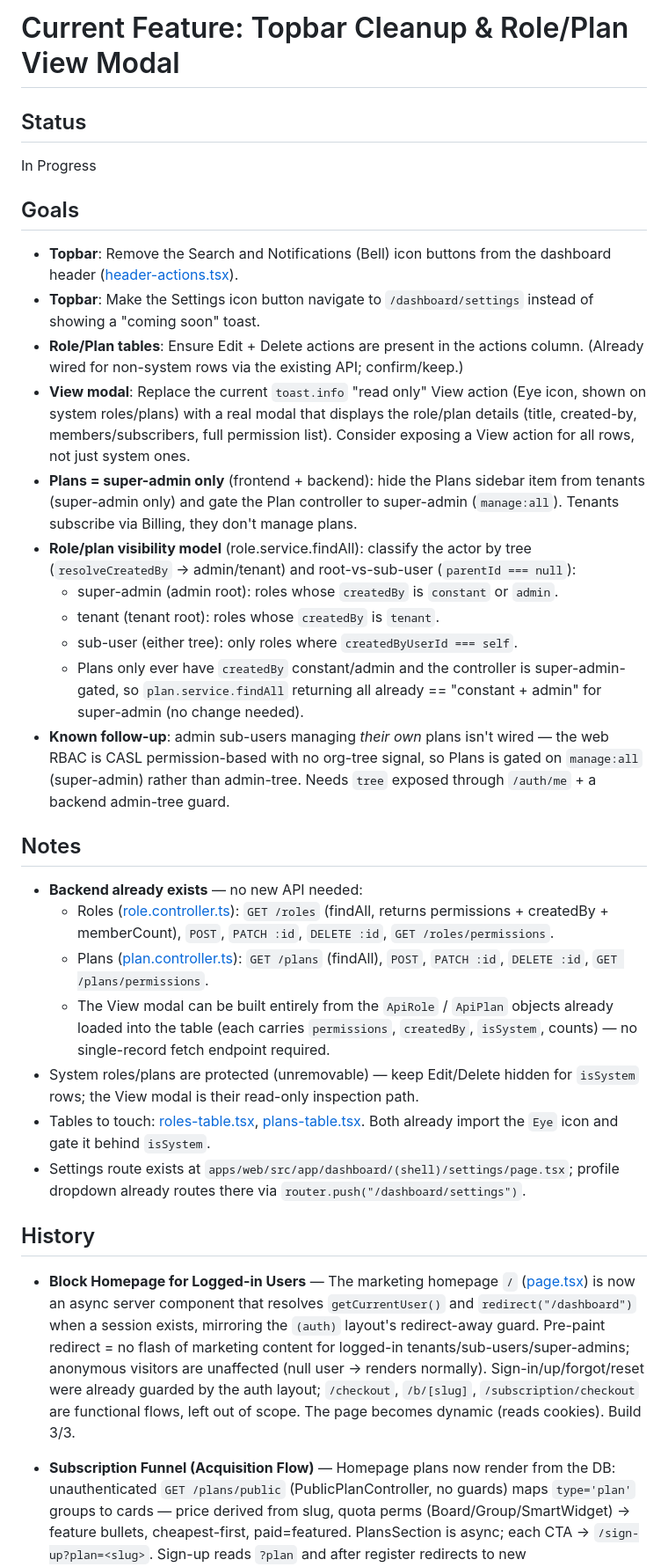
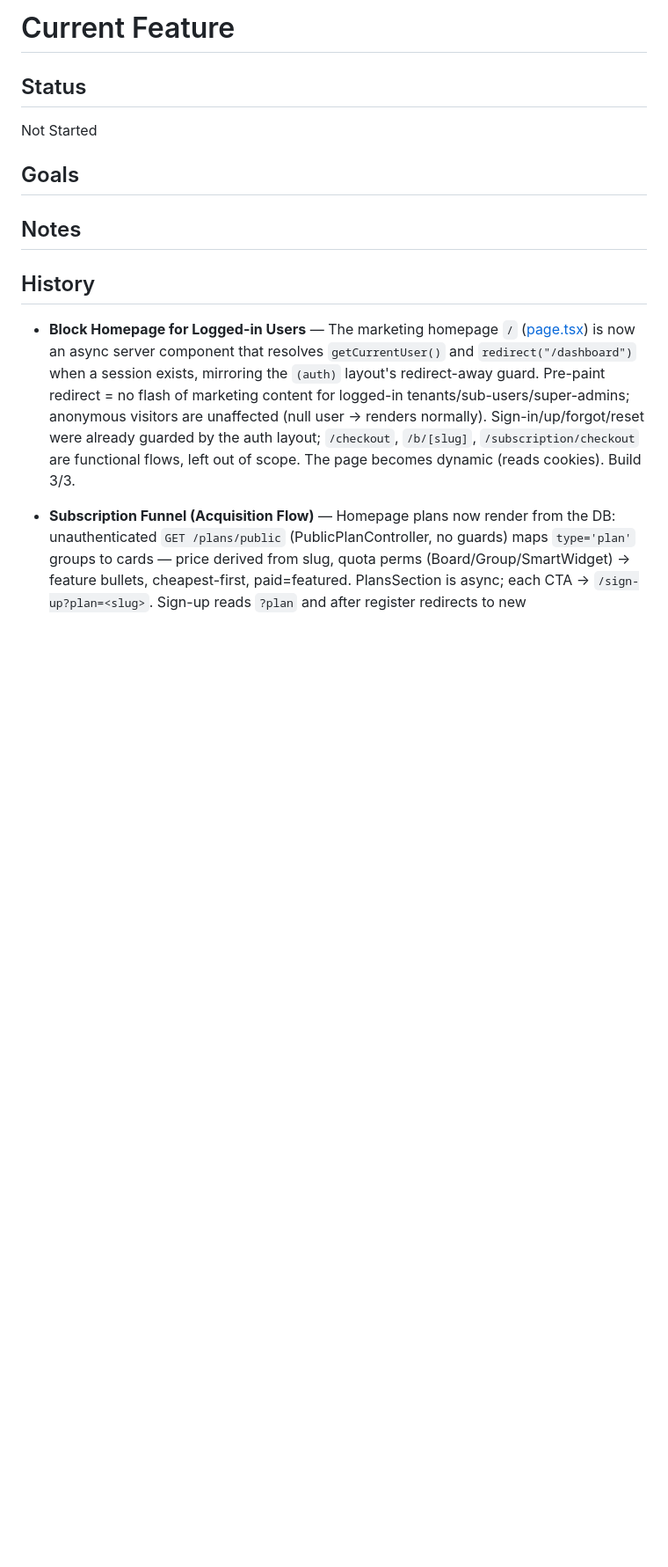
Before and after one commit to asifulhaque087/collab-grid, a Markdown page: context/current-feature.md, the part around one of its changes. Shown at 88% size. Rendered like a GitHub page; blank space fills up the shorter version.

Commit message:
chore: reset current-feature.md after completing role/plan admin UX & visibility

```diff
--- a/context/current-feature.md
+++ b/context/current-feature.md
@@ -1,32 +1,12 @@
-# Current Feature: Topbar Cleanup & Role/Plan View Modal
+# Current Feature
 
 ## Status
 
-In Progress
+Not Started
 
 ## Goals
 
-- **Topbar**: Remove the Search and Notifications (Bell) icon buttons from the dashboard header ([header-actions.tsx](apps/web/src/components/layout/header-actions.tsx)).
-- **Topbar**: Make the Settings icon button navigate to `/dashboard/settings` instead of showing a "coming soon" toast.
-- **Role/Plan tables**: Ensure Edit + Delete actions are present in the actions column. (Already wired for non-system rows via the existing API; confirm/keep.)
-- **View modal**: Replace the current `toast.info` "read only" View action (Eye icon, shown on system roles/plans) with a real modal that displays the role/plan details (title, created-by, members/subscribers, full permission list). Consider exposing a View action for all rows, not just system ones.
-- **Plans = super-admin only** (frontend + backend): hide the Plans sidebar item from tenants (super-admin only) and gate the Plan controller to super-admin (`manage:all`). Tenants subscribe via Billing, they don't manage plans.
-- **Role/plan visibility model** (role.service.findAll): classify the actor by tree (`resolveCreatedBy` → admin/tenant) and root-vs-sub-user (`parentId === null`):
-  - super-admin (admin root): roles whose `createdBy` is `constant` or `admin`.
-  - tenant (tenant root): roles whose `createdBy` is `tenant`.
-  - sub-user (either tree): only roles where `createdByUserId === self`.
-  - Plans only ever have `createdBy` constant/admin and the controller is super-admin-gated, so `plan.service.findAll` returning all already == "constant + admin" for super-admin (no change needed).
-- **Known follow-up**: admin sub-users managing *their own* plans isn't wired — the web RBAC is CASL permission-based with no org-tree signal, so Plans is gated on `manage:all` (super-admin) rather than admin-tree. Needs `tree` exposed through `/auth/me` + a backend admin-tree guard.
-
 ## Notes
-
-- **Backend already exists** — no new API needed:
-  - Roles ([role.controller.ts](apps/api/src/roles/role.controller.ts)): `GET /roles` (findAll, returns permissions + createdBy + memberCount), `POST`, `PATCH :id`, `DELETE :id`, `GET /roles/permissions`.
-  - Plans ([plan.controller.ts](apps/api/src/plans/plan.controller.ts)): `GET /plans` (findAll), `POST`, `PATCH :id`, `DELETE :id`, `GET /plans/permissions`.
-  - The View modal can be built entirely from the `ApiRole` / `ApiPlan` objects already loaded into the table (each carries `permissions`, `createdBy`, `isSystem`, counts) — no single-record fetch endpoint required.
-- System roles/plans are protected (unremovable) — keep Edit/Delete hidden for `isSystem` rows; the View modal is their read-only inspection path.
-- Tables to touch: [roles-table.tsx](apps/web/src/components/roles/roles-table.tsx), [plans-table.tsx](apps/web/src/components/plans/plans-table.tsx). Both already import the `Eye` icon and gate it behind `isSystem`.
-- Settings route exists at `apps/web/src/app/dashboard/(shell)/settings/page.tsx`; profile dropdown already routes there via `router.push("/dashboard/settings")`.
 
 ## History
 
```
Also changed, not shown: other parts of context/current-feature.md (+2 -0 lines).
